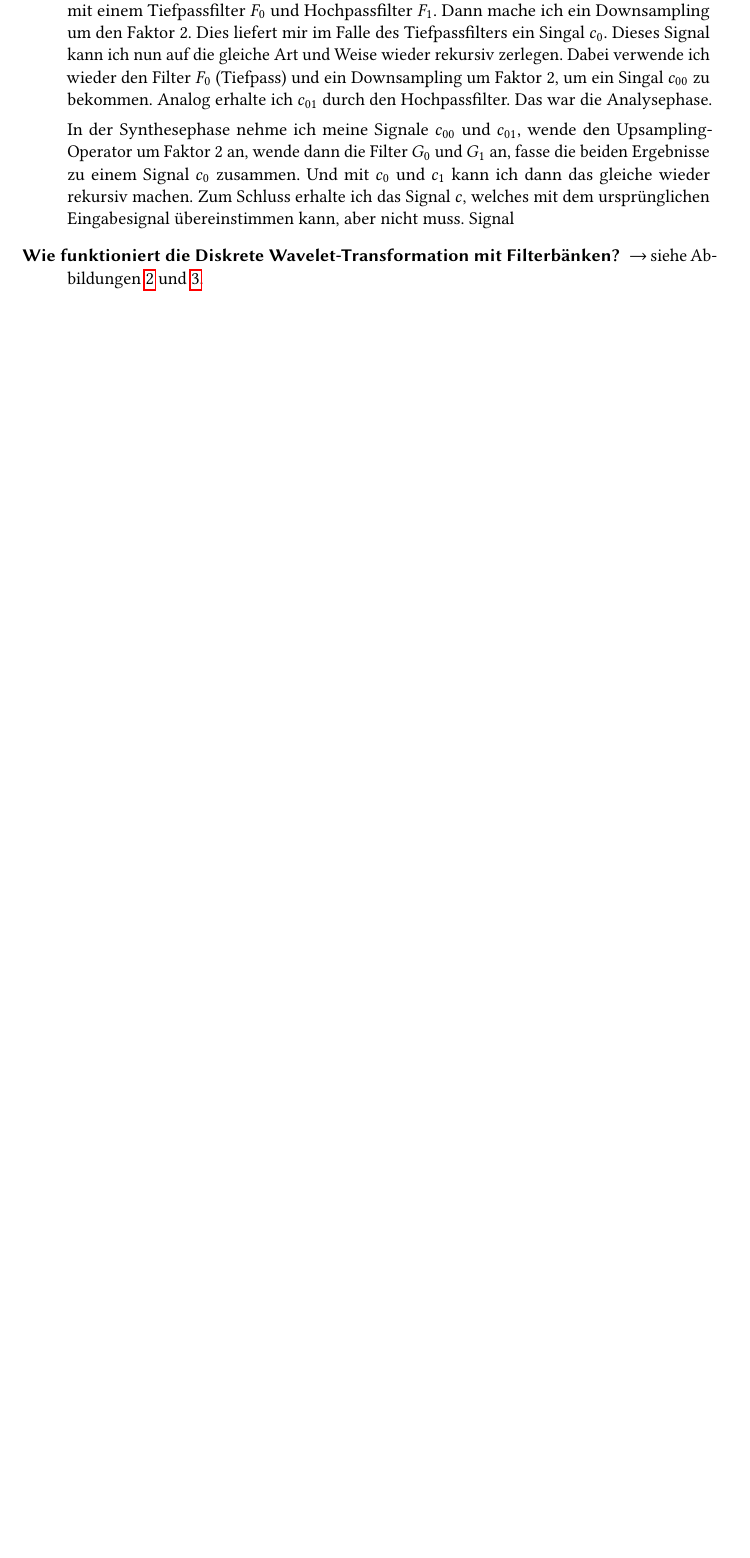
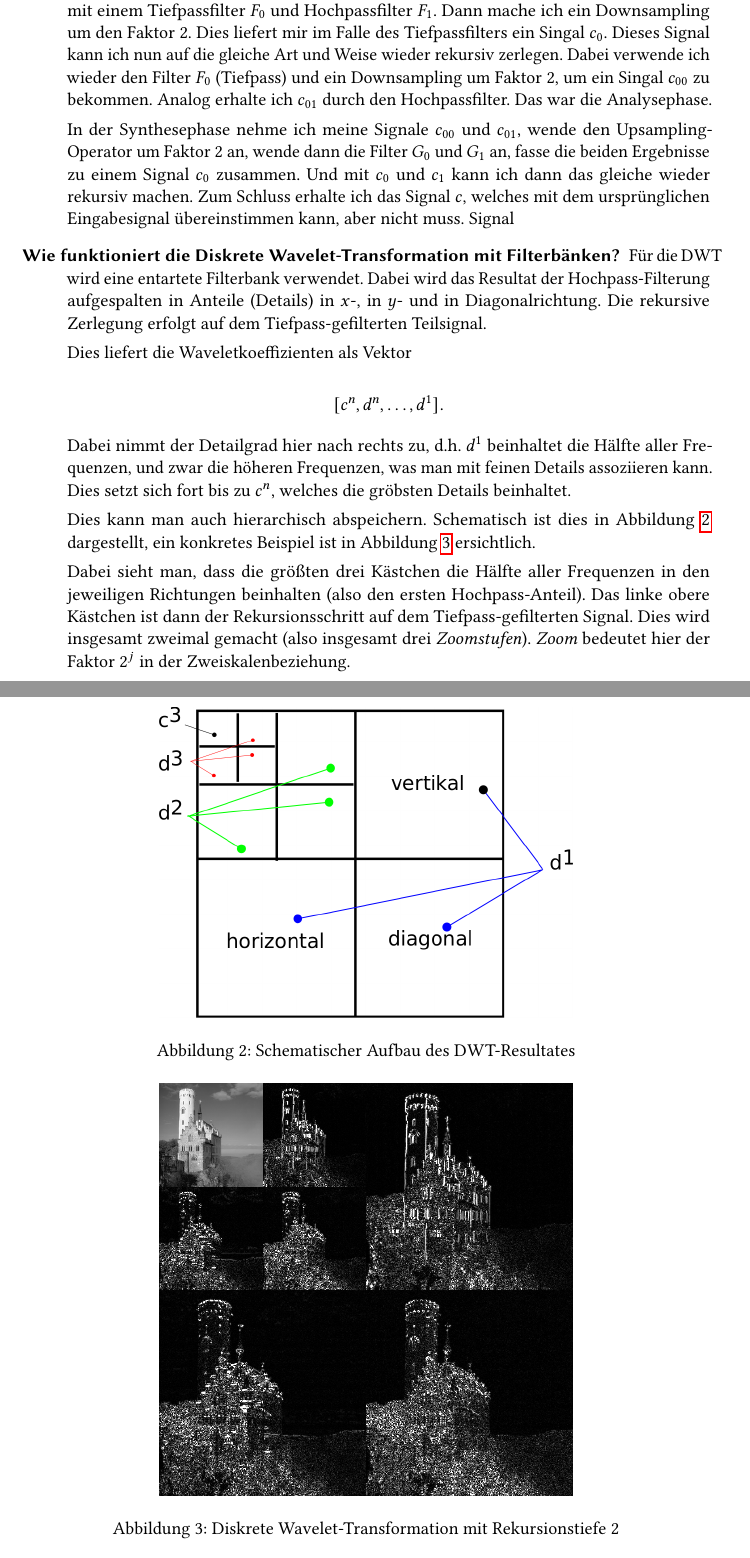
Before and after one commit to manpau1991/hjkl, a LaTeX document (Bildverarbeitung/Fragen/Antworten.tex): part of page 9 of 15 before the commit and two parts of pages 9 and 10 of 15 after it, the two joined at a grey line, cut so that both start at the same text, the shorter picture padded with empty space. Compiled offline with pdfLaTeX.

Commit message:
BV/Antworten -> explained discrete Wavelet transform in detail and made a nice drawing

```diff
--- a/Bildverarbeitung/Fragen/Antworten.tex
+++ b/Bildverarbeitung/Fragen/Antworten.tex
@@ -345,4 +347,3 @@
   	mit dem ursprünglichen Eingabesignal übereinstimmen kann, aber nicht muss.
   	Signal
   \item [Wie funktioniert die Diskrete Wavelet-Transformation mit Filterbänken?]
-    $ \rightarrow $ siehe Abbildungen~\ref{fig:Filterbank2} und~\ref{fig:Filterbank3}.
@@ -353,2 +350,22 @@
-    \label{fig:Filterbank2}
+    Für die DWT wird eine entartete Filterbank verwendet. Dabei wird das Resultat
+    der Hochpass-Filterung aufgespalten in Anteile (Details) in $x$-, in $y$- und in Diagonalrichtung.
+    Die rekursive Zerlegung erfolgt auf dem Tiefpass-gefilterten Teilsignal.
+
+    Dies liefert die Waveletkoeffizienten als Vektor
+
+    $$ [c^n,d^n,\ldots,d^1]. $$
+
+    Dabei nimmt der Detailgrad hier nach rechts zu, d.h. $d^1$ beinhaltet die Hälfte aller Frequenzen,
+    und zwar die höheren Frequenzen, was man mit feinen Details assoziieren kann. Dies setzt sich fort
+    bis zu $c^n$, welches die gröbsten Details beinhaltet.
+
+
+    Dies kann man auch hierarchisch abspeichern. Schematisch ist dies in Abbildung~\ref{fig:dwtscheme}
+    dargestellt, ein konkretes Beispiel ist in Abbildung~\ref{fig:dwtlichtenstein} ersichtlich.
+
+    \begin{figure}[!ht]
+      \centering
+      \includegraphics[width=.6\textwidth]{Fotos/DWT.png}
+      \caption{Schematischer Aufbau des DWT-Resultates}
+      \label{fig:dwtscheme}
     \end{figure}
@@ -359,2 +372,12 @@
-    \label{fig:Filterbank3}
+
+    \begin{figure}[!ht]
+      \centering
+      \includegraphics[width=.6\textwidth]{Fotos/DWT_Lichtenstein.png}
+      \caption{Diskrete Wavelet-Transformation mit Rekursionstiefe $2$}
+      \label{fig:dwtlichtenstein}
     \end{figure}
+
+    Dabei sieht man, dass die größten drei Kästchen die Hälfte aller Frequenzen in den jeweiligen Richtungen
+    beinhalten (also den ersten Hochpass-Anteil). Das linke obere Kästchen ist dann der Rekursionsschritt
+    auf dem Tiefpass-gefilterten Signal. Dies wird insgesamt zweimal gemacht (also insgesamt drei \emph{Zoomstufen}).
+    \emph{Zoom} bedeutet hier der Faktor $2^j$ in der Zweiskalenbeziehung.
@@ -361,4 +394,8 @@
+    Schließlich ist auch Entrauschen noch sehr leicht möglich, in dem man einfach in den äußersten Kästchen
+    Wavelekoeffizienten, die größer als ein entsprechender Schwellwert sind, wegwirft/auf null setzt. Das funktioniert,
+    weil ja in diesen äußersten Kästchen die feinsten Anteile (die höchsten Frequenzen) gespeichert sind.
 \end{description}
+
 \section{Abtastsatz}
 \begin{description}
 	\item[Welche Eigenschaften müssen für eine Abtastung gelten?]
```
Also changed, not shown: Bildverarbeitung/Fragen/Fotos/DWT.png (added), Bildverarbeitung/Fragen/Fotos/DWT.svg (added), Bildverarbeitung/Fragen/Fotos/DWT_Lichtenstein.png (added), Bildverarbeitung/Fragen/Antworten.tex (22 more changed lines).
